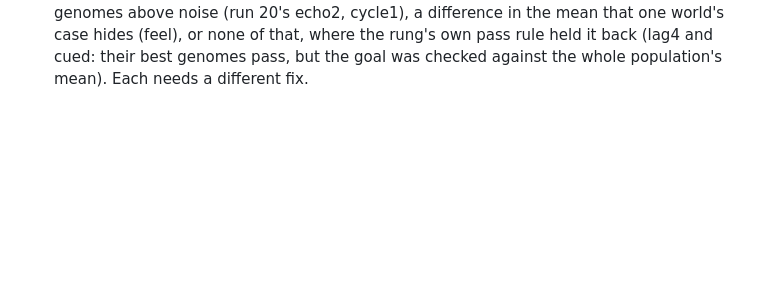
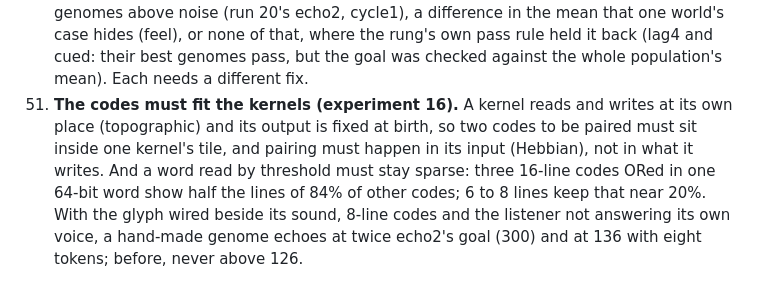
Before and after one commit to lancelot2112/neurocomp_rust, a Markdown page: wiki/lessons.md, the part around the change. Rendered like a GitHub page; blank space fills up the shorter version.

Commit message:
lessons: the codes must fit the kernels
Co-Authored-By: Claude Opus 5.5 <noreply@anthropic.com>

```diff
--- a/wiki/lessons.md
+++ b/wiki/lessons.md
@@ -257,3 +257,10 @@ The durable lessons from the earlier branch (`ccr-8d772201-st7vqw`, research wik
     (run 20's echo2, cycle1), a difference in the mean that one world's case hides (feel), or none
     of that, where the rung's own pass rule held it back (lag4 and cued: their best genomes pass,
     but the goal was checked against the whole population's mean). Each needs a different fix.
+51. **The codes must fit the kernels (experiment 16).** A kernel reads and writes at its own place
+    (topographic) and its output is fixed at birth, so two codes to be paired must sit inside one
+    kernel's tile, and pairing must happen in its input (Hebbian), not in what it writes. And a
+    word read by threshold must stay sparse: three 16-line codes ORed in one 64-bit word show half
+    the lines of 84% of other codes; 6 to 8 lines keep that near 20%. With the glyph wired beside
+    its sound, 8-line codes and the listener not answering its own voice, a hand-made genome
+    echoes at twice echo2's goal (300) and at 136 with eight tokens; before, never above 126.
```
